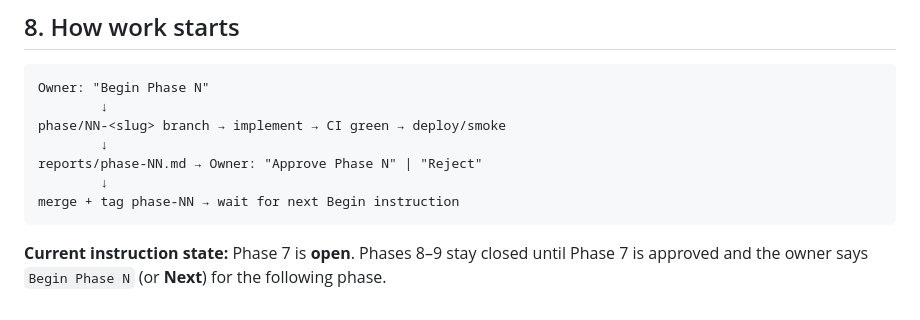
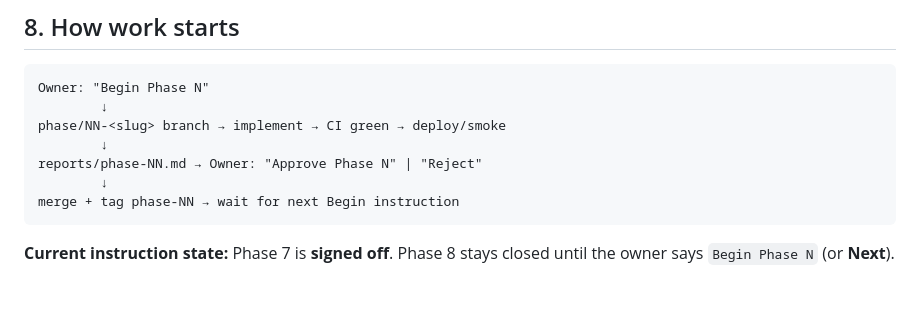
Before and after one commit to excellonitapps31/HaqqLine, a Markdown page: stage-3/BUILD_PLAN.md, the part around the change. Drawn GitHub-style.

Commit message:
Complete Phase 7 sign-off notes on programme plans.
Co-authored-by: ExcellonIT <excellonitapps31@gmail.com>

````diff
--- a/stage-3/BUILD_PLAN.md
+++ b/stage-3/BUILD_PLAN.md
@@ -259,4 +259,4 @@ reports/phase-NN.md → Owner: "Approve Phase N" | "Reject"
 merge + tag phase-NN → wait for next Begin instruction
 ```
 
-**Current instruction state:** Phase 7 is **open**. Phases 8–9 stay closed until Phase 7 is approved and the owner says `Begin Phase N` (or **Next**) for the following phase.
+**Current instruction state:** Phase 7 is **signed off**. Phase 8 stays closed until the owner says `Begin Phase N` (or **Next**).
````
